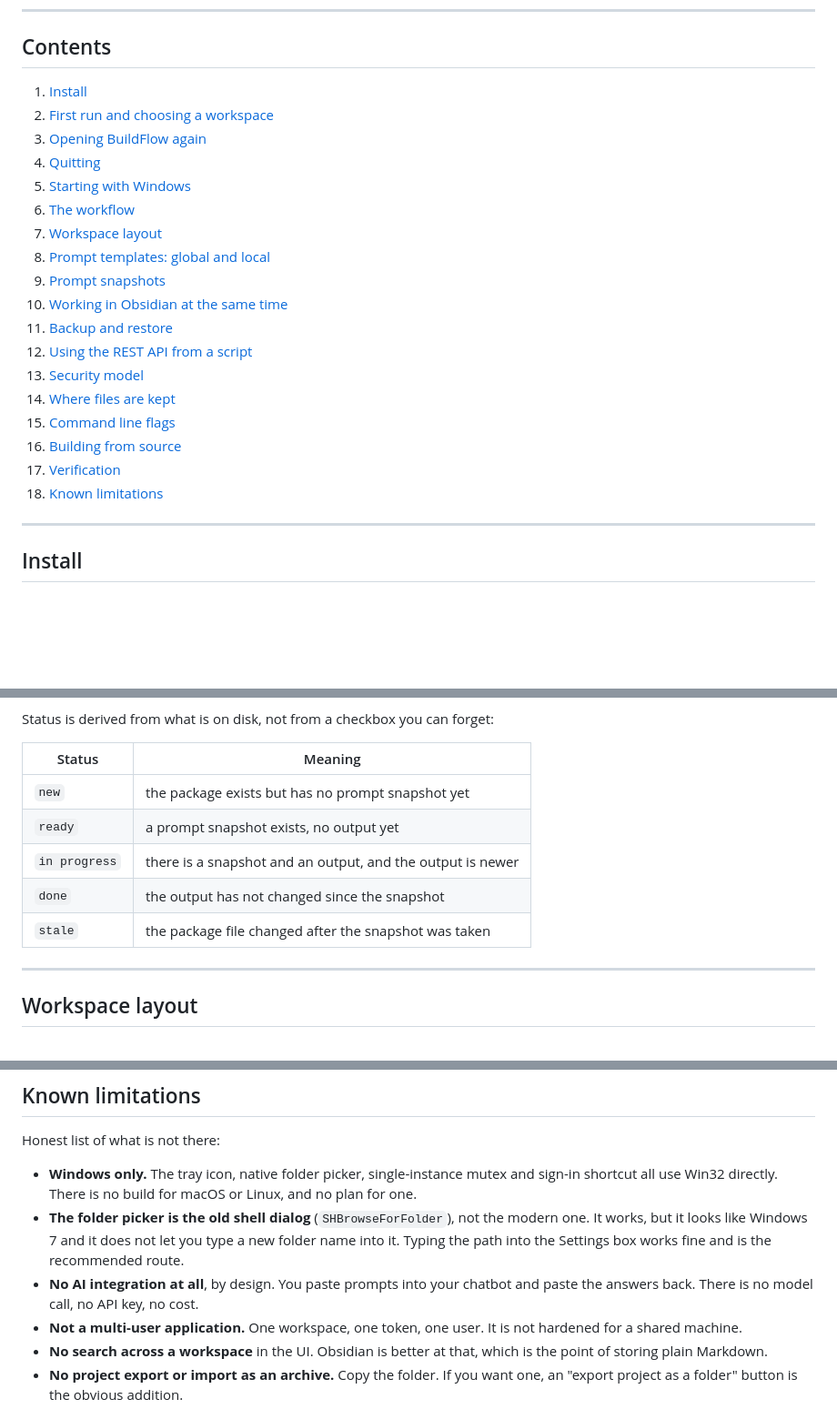
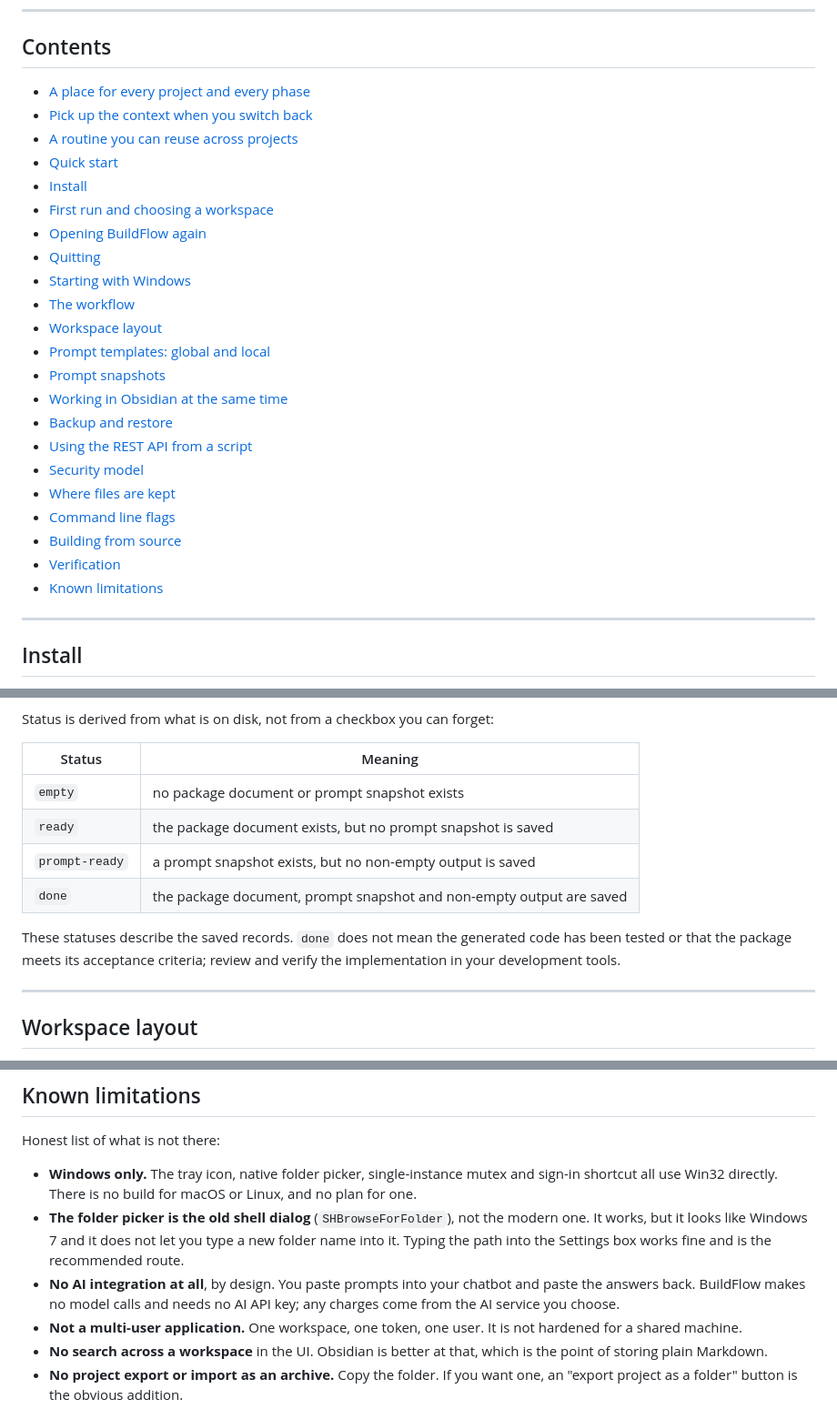
Before and after one commit to bobbyKhandar/BuildFlow, a Markdown page: README.md, 3 parts joined by grey strips. Shown at 91% size. Rendered like a GitHub page; blank space fills up the shorter version.

Commit message:
docs: explain BuildFlow for managing multiple projects (#1)
* docs: explain BuildFlow usability and getting started

* docs: focus README narrative on managing multiple projects

```diff
--- a/README.md
+++ b/README.md
@@ -22,24 +100,28 @@ only organises your text.
 
 ## Contents
 
-1. [Install](#install)
-2. [First run and choosing a workspace](#first-run-and-choosing-a-workspace)
-3. [Opening BuildFlow again](#opening-buildflow-again)
-4. [Quitting](#quitting)
-5. [Starting with Windows](#starting-with-windows)
-6. [The workflow](#the-workflow)
-7. [Workspace layout](#workspace-layout)
-8. [Prompt templates: global and local](#prompt-templates-global-and-local)
-9. [Prompt snapshots](#prompt-snapshots)
-10. [Working in Obsidian at the same time](#working-in-obsidian-at-the-same-time)
-11. [Backup and restore](#backup-and-restore)
-12. [Using the REST API from a script](#using-the-rest-api-from-a-script)
-13. [Security model](#security-model)
-14. [Where files are kept](#where-files-are-kept)
-15. [Command line flags](#command-line-flags)
-16. [Building from source](#building-from-source)
-17. [Verification](#verification)
-18. [Known limitations](#known-limitations)
+- [A place for every project and every phase](#a-place-for-every-project-and-every-phase)
+- [Pick up the context when you switch back](#pick-up-the-context-when-you-switch-back)
+- [A routine you can reuse across projects](#a-routine-you-can-reuse-across-projects)
+- [Quick start](#quick-start)
+- [Install](#install)
+- [First run and choosing a workspace](#first-run-and-choosing-a-workspace)
+- [Opening BuildFlow again](#opening-buildflow-again)
+- [Quitting](#quitting)
+- [Starting with Windows](#starting-with-windows)
+- [The workflow](#the-workflow)
+- [Workspace layout](#workspace-layout)
+- [Prompt templates: global and local](#prompt-templates-global-and-local)
+- [Prompt snapshots](#prompt-snapshots)
+- [Working in Obsidian at the same time](#working-in-obsidian-at-the-same-time)
+- [Backup and restore](#backup-and-restore)
+- [Using the REST API from a script](#using-the-rest-api-from-a-script)
+- [Security model](#security-model)
+- [Where files are kept](#where-files-are-kept)
+- [Command line flags](#command-line-flags)
+- [Building from source](#building-from-source)
+- [Verification](#verification)
+- [Known limitations](#known-limitations)
 
 ---
 
@@ -316,11 +398,14 @@ Status is derived from what is on disk, not from a checkbox you can forget:
 
 | Status | Meaning |
 | --- | --- |
-| `new` | the package exists but has no prompt snapshot yet |
-| `ready` | a prompt snapshot exists, no output yet |
-| `in progress` | there is a snapshot and an output, and the output is newer |
-| `done` | the output has not changed since the snapshot |
-| `stale` | the package file changed after the snapshot was taken |
+| `empty` | no package document or prompt snapshot exists |
+| `ready` | the package document exists, but no prompt snapshot is saved |
+| `prompt-ready` | a prompt snapshot exists, but no non-empty output is saved |
+| `done` | the package document, prompt snapshot and non-empty output are saved |
+
+These statuses describe the saved records. `done` does not mean the generated
+code has been tested or that the package meets its acceptance criteria; review
+and verify the implementation in your development tools.
 
 ---
 
@@ -742,7 +827,8 @@ Honest list of what is not there:
   a new folder name into it. Typing the path into the Settings box works fine
   and is the recommended route.
 - **No AI integration at all**, by design. You paste prompts into your chatbot
-  and paste the answers back. There is no model call, no API key, no cost.
+  and paste the answers back. BuildFlow makes no model calls and needs no AI
+  API key; any charges come from the AI service you choose.
 - **Not a multi-user application.** One workspace, one token, one user. It is
   not hardened for a shared machine.
 - **No search across a workspace** in the UI. Obsidian is better at that, which
```
Also changed, not shown: other parts of README.md (+92 -14 lines).
